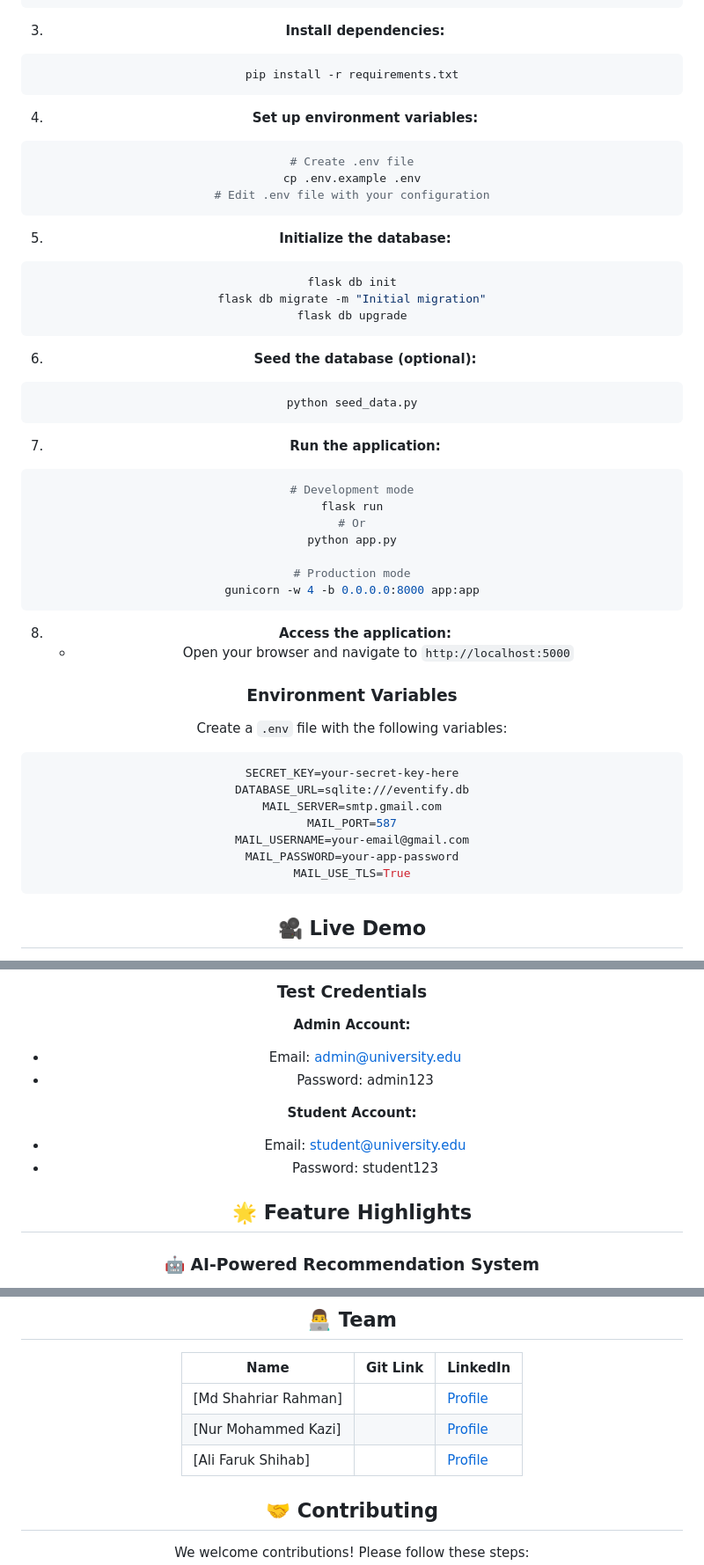
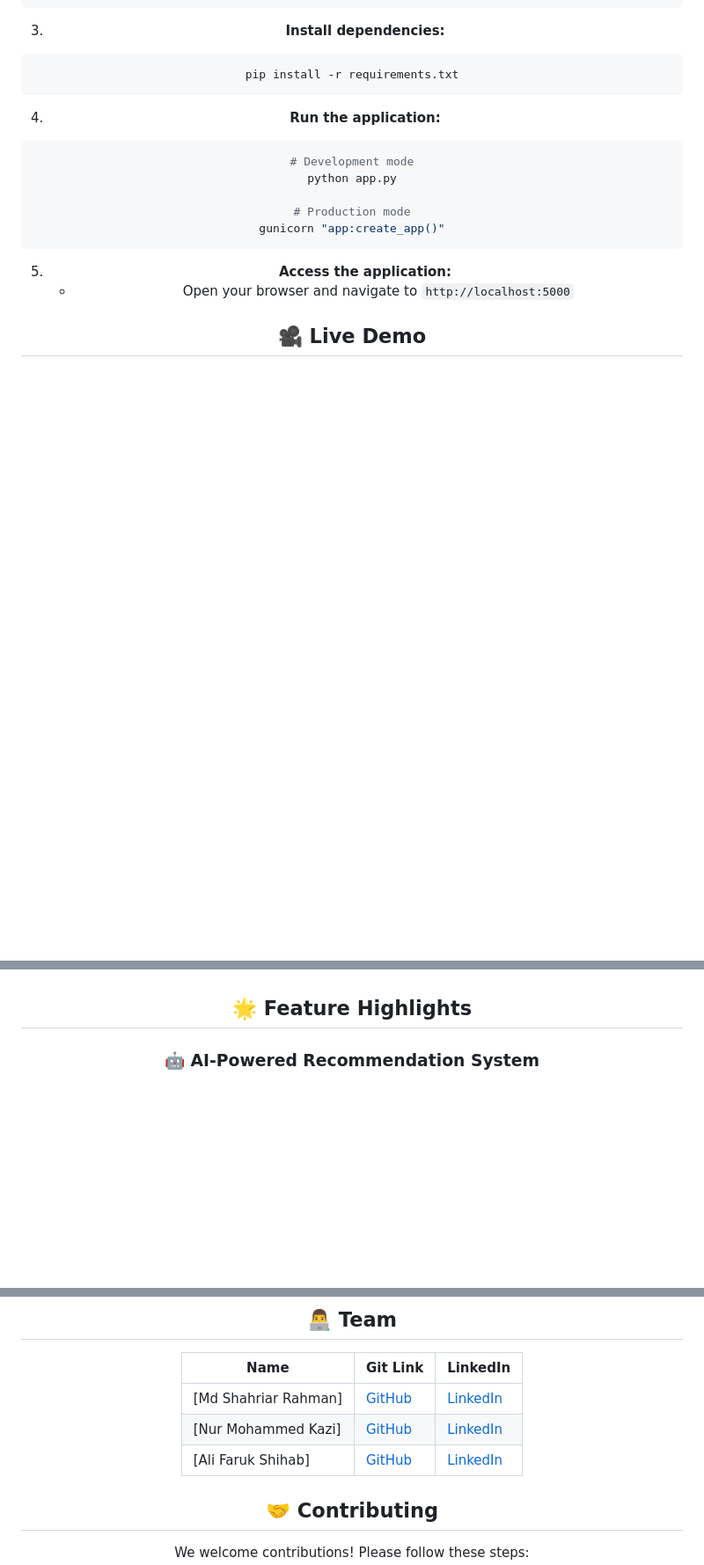
Before and after one commit to DittoOne/Eventify, a Markdown page: README.md, 3 parts joined by grey strips. Shown: that part at 88% size. Drawn GitHub-style; blank space fills up the shorter version.

````diff
--- a/README.md
+++ b/README.md
@@ -151,52 +147,17 @@ source eventify_env/bin/activate
 ```bash
 pip install -r requirements.txt
 ```
-
-4. **Set up environment variables:**
-```bash
-# Create .env file
-cp .env.example .env
-# Edit .env file with your configuration
-```
-
-5. **Initialize the database:**
-```bash
-flask db init
-flask db migrate -m "Initial migration"
-flask db upgrade
-```
-
-6. **Seed the database (optional):**
-```bash
-python seed_data.py
-```
-
-7. **Run the application:**
+4. **Run the application:**
 ```bash
 # Development mode
-flask run
-# Or
 python app.py
 
 # Production mode
-gunicorn -w 4 -b 0.0.0.0:8000 app:app
+gunicorn "app:create_app()"
 ```
 
-8. **Access the application:**
+5. **Access the application:**
    - Open your browser and navigate to `http://localhost:5000`
-
-### Environment Variables
-
-Create a `.env` file with the following variables:
-```env
-SECRET_KEY=your-secret-key-here
-DATABASE_URL=sqlite:///eventify.db
-MAIL_SERVER=smtp.gmail.com
-MAIL_PORT=587
-MAIL_USERNAME=your-email@gmail.com
-MAIL_PASSWORD=your-app-password
-MAIL_USE_TLS=True
-```
 
 ## 🎥 Live Demo
 
@@ -206,12 +166,4 @@ MAIL_USE_TLS=True
 
-### Test Credentials
-**Admin Account:**
-- Email: admin@university.edu
-- Password: admin123
-
-**Student Account:**
-- Email: student@university.edu
-- Password: student123
 
 ## 🌟 Feature Highlights
 
@@ -239,9 +191,9 @@ MAIL_USE_TLS=True
 
 | Name                | Git Link          | LinkedIn                                    |
 | ------------------- | ----------------- | ------------------------------------------- |
-| [Md Shahriar Rahman]|        | [Profile](https://linkedin.com/in/profile) |
-| [Nur Mohammed Kazi] |        | [Profile](https://linkedin.com/in/profile) |
-| [Ali Faruk Shihab]  |        | [Profile](https://linkedin.com/in/profile) |
+| [Md Shahriar Rahman]| [GitHub](https://github.com/DittoOne)| [LinkedIn](https://www.linkedin.com/in/md-shahriar-rahman-bhuiyan-3893012a8)  |
+| [Nur Mohammed Kazi] | [GitHub](https://github.com/NurMohammadkazi)| [LinkedIn](https://www.linkedin.com/in/nur-mohammad-kazi-73632a268/) |
+| [Ali Faruk Shihab]  | [GitHub](https://github.com/farukShihab)    | [LinkedIn](https://www.linkedin.com/in/faruk-shihab-608793343) |
 
 ## 🤝 Contributing
 
````
Also changed, not shown: other parts of README.md (+4 -9 lines).
